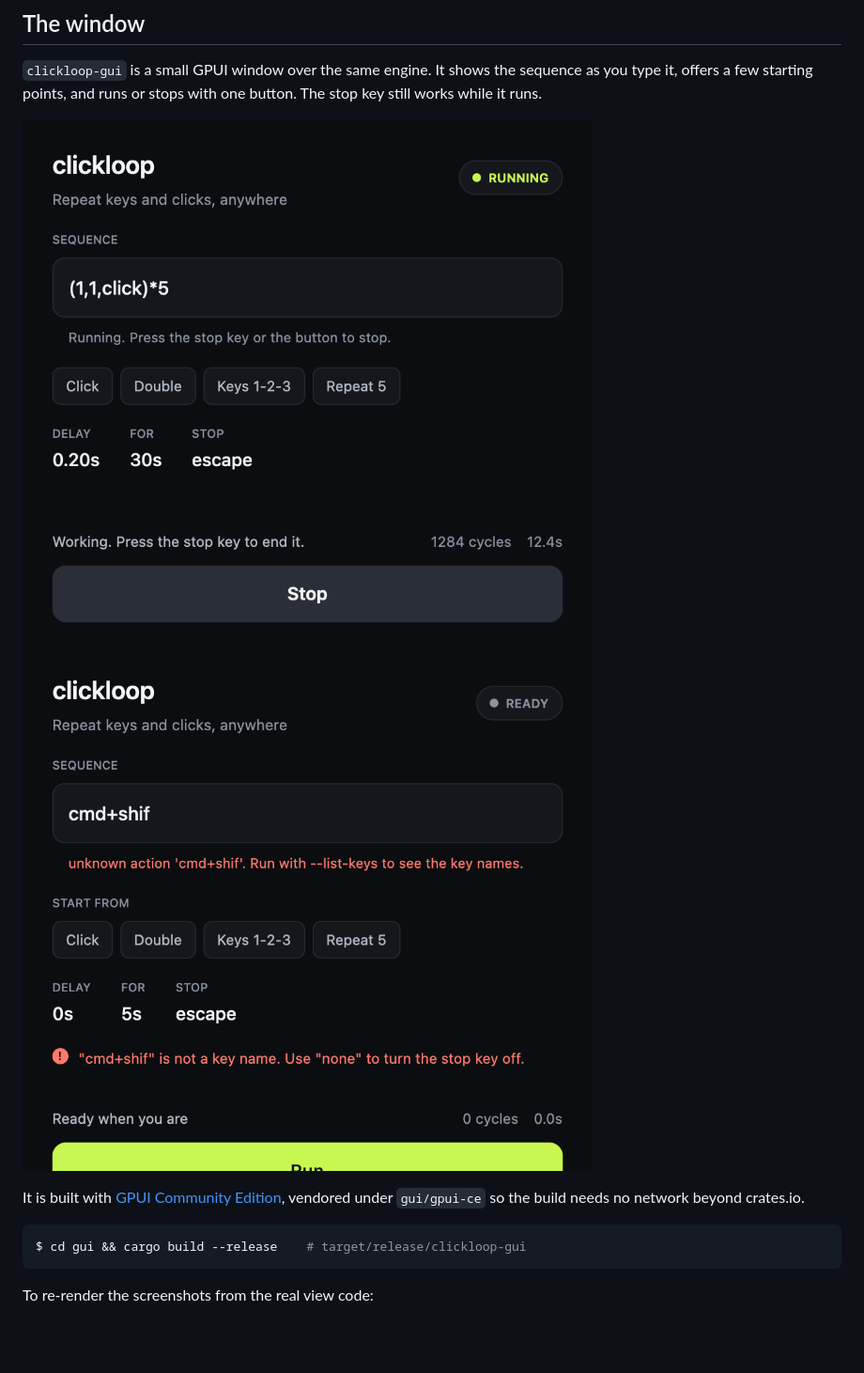
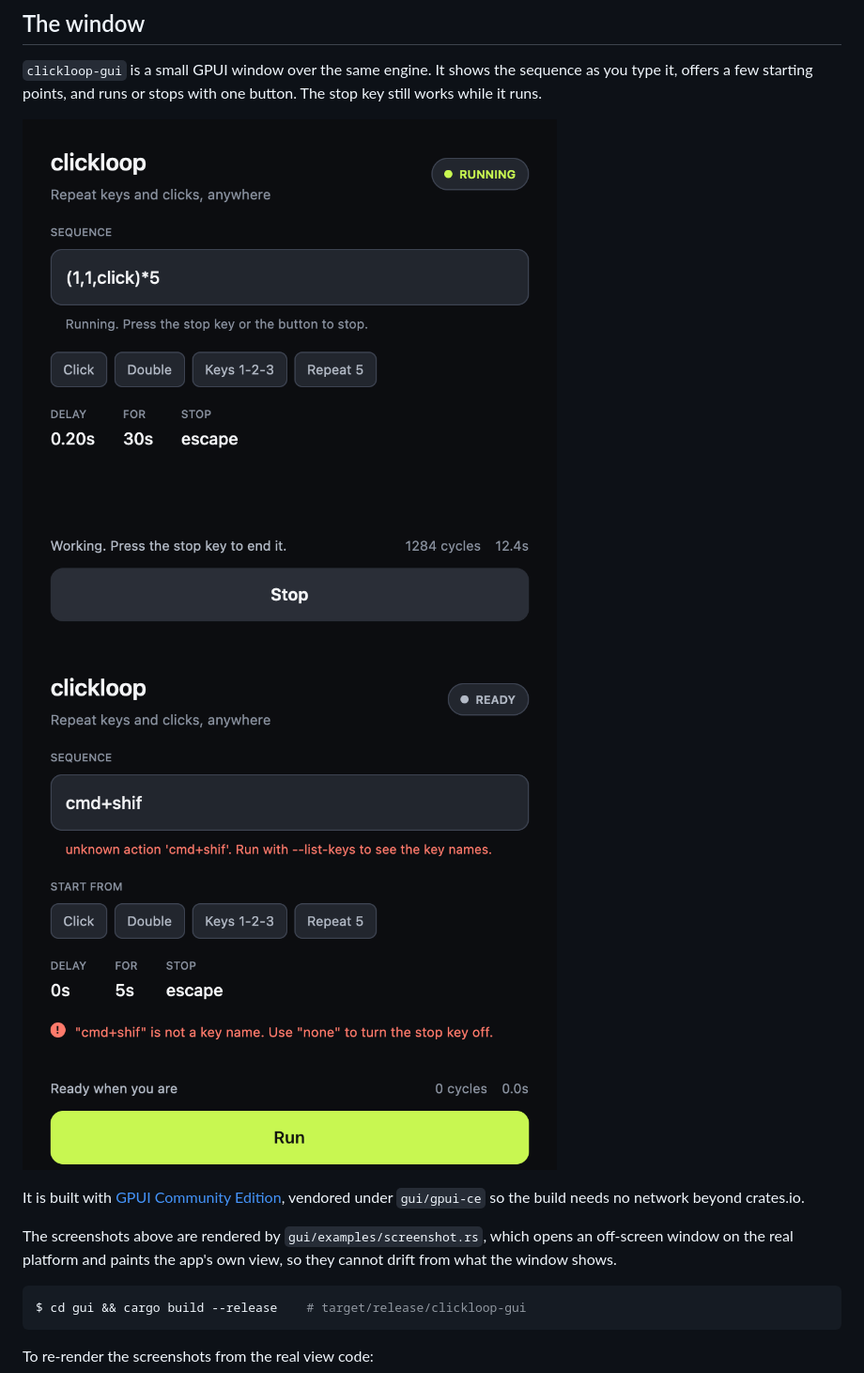
Before and after one commit to djmango/clickloop, a Markdown page: README.md, the part around the change. Shown at 94% size. Drawn GitHub-style; pictures changed too: docs/window-error.png, docs/window-running.png; blank space fills up the shorter version.

````diff
--- a/README.md
+++ b/README.md
@@ -116,6 +116,10 @@ one button. The stop key still works while it runs.
 It is built with [GPUI Community Edition](https://github.com/gpui-ce/gpui-ce),
 vendored under `gui/gpui-ce` so the build needs no network beyond crates.io.
 
+The screenshots above are rendered by `gui/examples/screenshot.rs`, which opens
+an off-screen window on the real platform and paints the app's own view, so they
+cannot drift from what the window shows.
+
 ```console
 $ cd gui && cargo build --release    # target/release/clickloop-gui
 ```
````
Also changed, not shown: docs/window.png, 2 other files.
